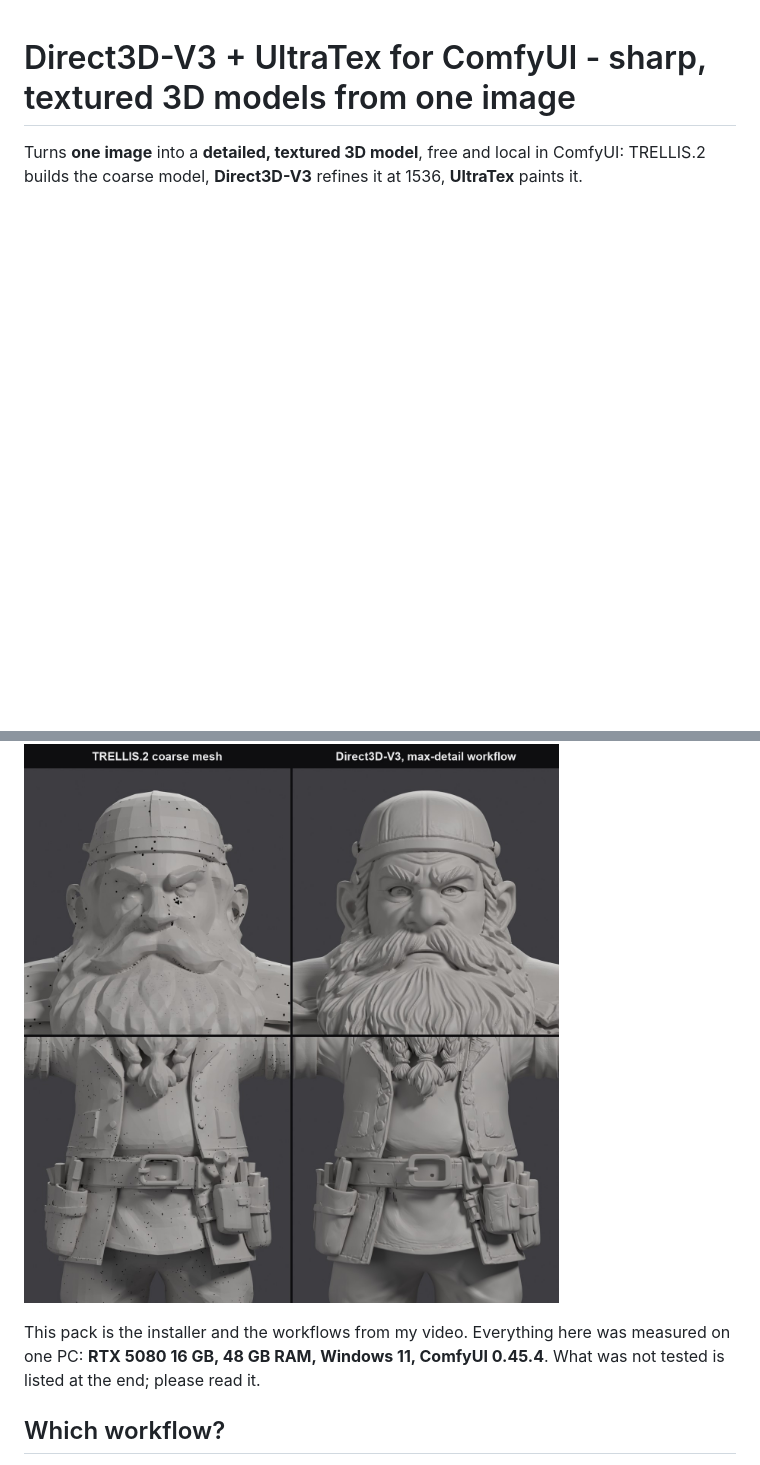
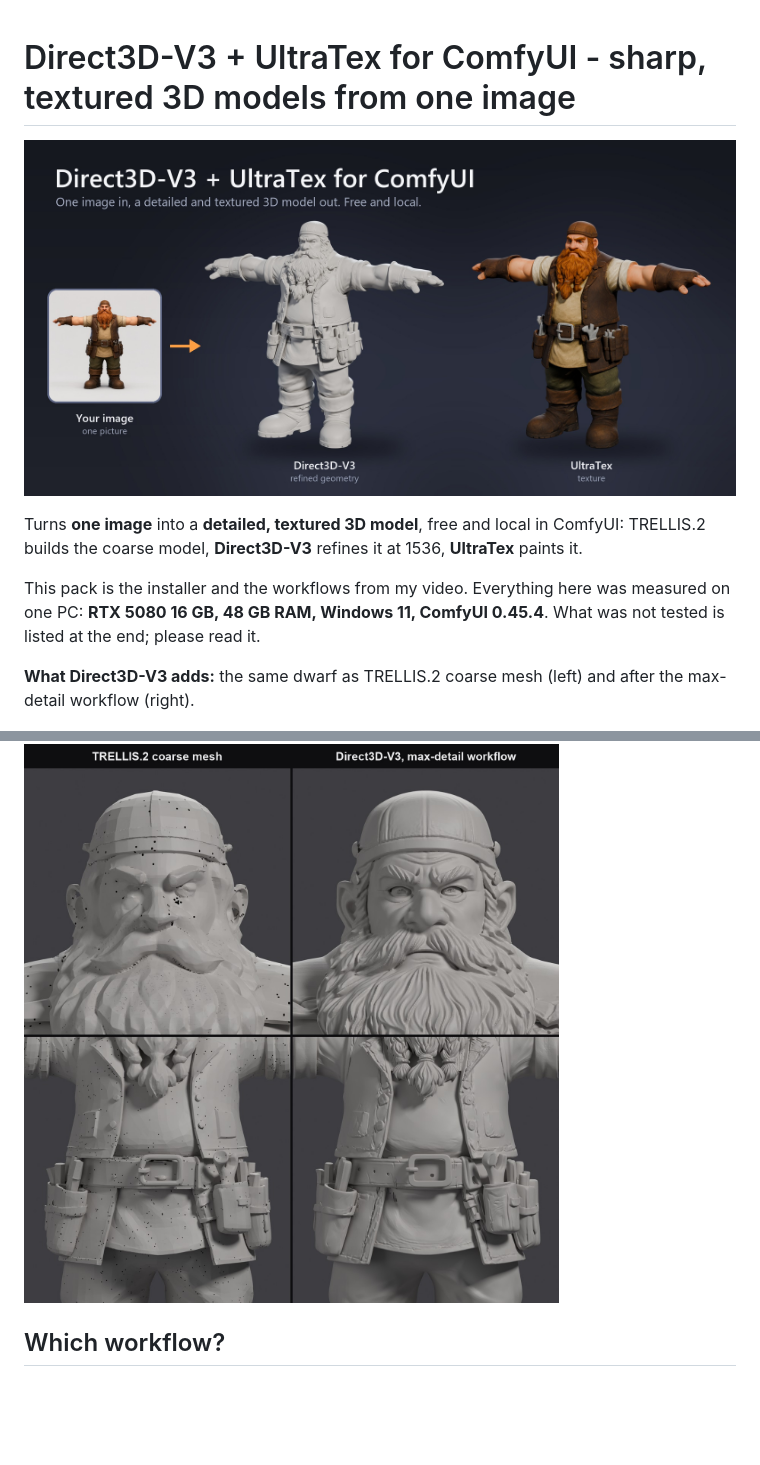
Before and after one commit to pixelartistry/PixelArtistry-Direct3D-V3, a Markdown page: README.md, 2 parts joined by grey strips. Drawn GitHub-style; pictures changed too: docs/images/cover.jpg (added); blank space fills up the shorter version.

Commit message:
README: new cover image (image > Direct3D-V3 > UltraTex)
Co-Authored-By: Claude Opus 5.5 <noreply@anthropic.com>

```diff
--- a/README.md
+++ b/README.md
@@ -1,10 +1,14 @@
 # Direct3D-V3 + UltraTex for ComfyUI - sharp, textured 3D models from one image
+
+![One image > Direct3D-V3 refined geometry > UltraTex texture](docs/images/cover.jpg)
 
 Turns **one image** into a **detailed, textured 3D model**, free and local in ComfyUI: TRELLIS.2 builds the coarse model, **Direct3D-V3** refines it at 1536, **UltraTex** paints it.
 
+This pack is the installer and the workflows from my video. Everything here was measured on one PC: **RTX 5080 16 GB, 48 GB RAM, Windows 11, ComfyUI 0.45.4**. What was not tested is listed at the end; please read it.
+
+**What Direct3D-V3 adds:** the same dwarf as TRELLIS.2 coarse mesh (left) and after the max-detail workflow (right).
+
 ![The same dwarf: TRELLIS.2 coarse mesh (left) and after the max-detail Direct3D-V3 workflow (right)](docs/images/dwarf_before_after.jpg)
-
-This pack is the installer and the workflows from my video. Everything here was measured on one PC: **RTX 5080 16 GB, 48 GB RAM, Windows 11, ComfyUI 0.45.4**. What was not tested is listed at the end; please read it.
 
 ## Which workflow?
 
```
